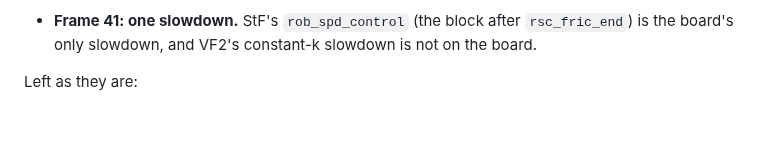
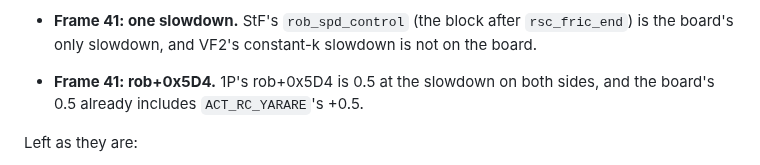
Before and after one commit to biggestsonicfan/m2-megamix, a Markdown page: docs/GRADING.md, the part around the change. Rendered like a GitHub page; blank space fills up the shorter version.

Commit message:
GRADING: rob+0x5D4 is 0.5 at frame 41's slowdown on both sides
The board's 0.5 already includes ACT_RC_YARARE's +0.5.

Co-Authored-By: Claude Opus 5.5 <noreply@anthropic.com>

```diff
--- a/docs/GRADING.md
+++ b/docs/GRADING.md
@@ -252,6 +252,8 @@ F to 37 F):
 - **Frame 41: one slowdown.** StF's `rob_spd_control` (the block after
   `rsc_fric_end`) is the board's only slowdown, and VF2's constant-k
   slowdown is not on the board.
+- **Frame 41: rob+0x5D4.** 1P's rob+0x5D4 is 0.5 at the slowdown on both
+  sides, and the board's 0.5 already includes `ACT_RC_YARARE`'s +0.5.
 
 Left as they are:
 
```
